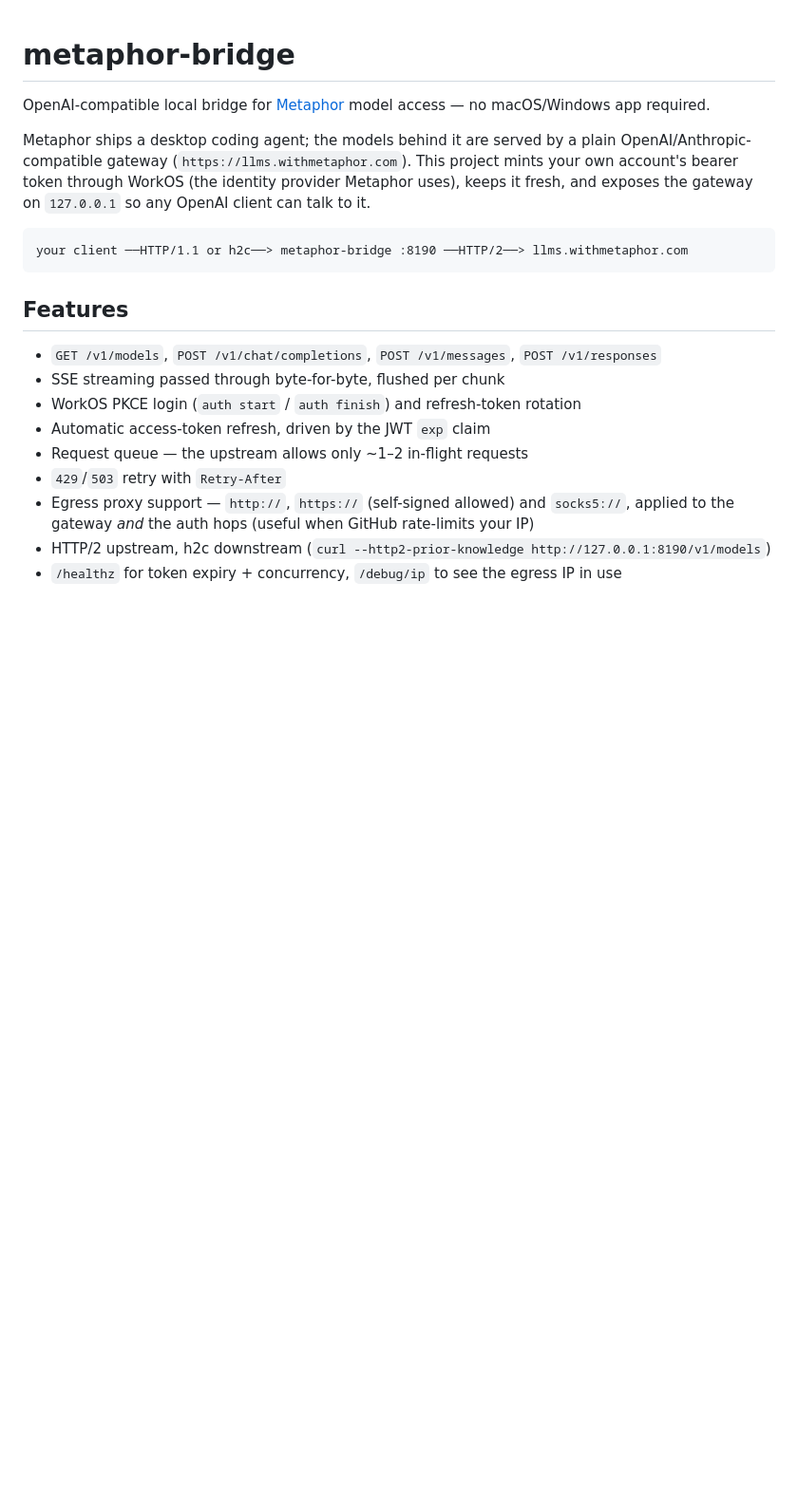
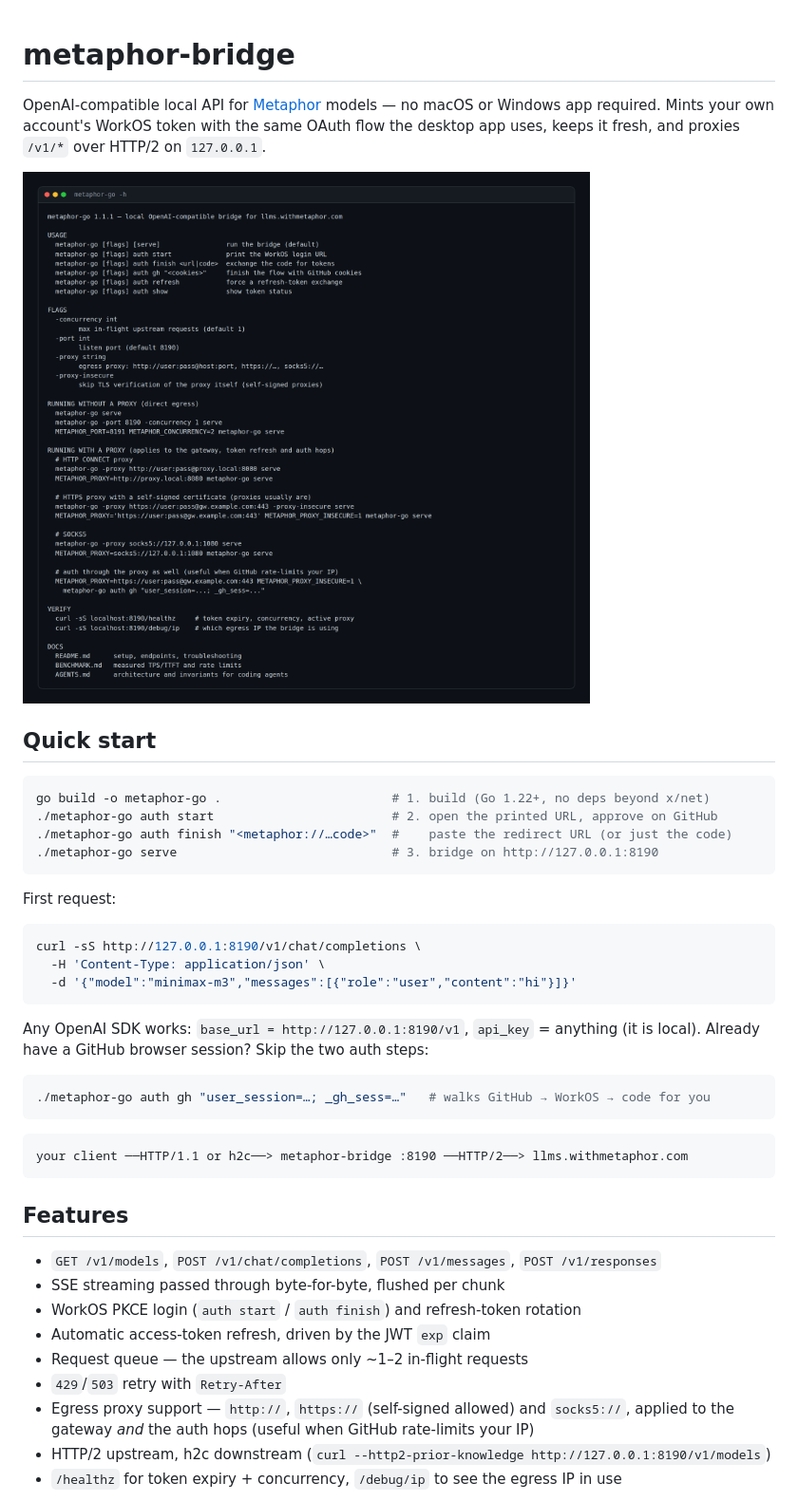
Before and after one commit to codewith-aditya/metaphor-bridge, a Markdown page: README.md, the part around one of its changes. Shown at 95% size. Rendered like a GitHub page; pictures changed too: docs/help.png (added); blank space fills up the shorter version.

````diff
--- a/README.md
+++ b/README.md
@@ -1,12 +1,34 @@
 # metaphor-bridge
 
-OpenAI-compatible local bridge for [Metaphor](https://withmetaphor.com) model access — no macOS/Windows app required.
+OpenAI-compatible local API for [Metaphor](https://withmetaphor.com) models — no macOS or
+Windows app required. Mints your own account's WorkOS token with the same OAuth flow the
+desktop app uses, keeps it fresh, and proxies `/v1/*` over HTTP/2 on `127.0.0.1`.
 
-Metaphor ships a desktop coding agent; the models behind it are served by a plain
-OpenAI/Anthropic-compatible gateway (`https://llms.withmetaphor.com`). This project
-mints your own account's bearer token through WorkOS (the identity provider
-Metaphor uses), keeps it fresh, and exposes the gateway on `127.0.0.1` so any
-OpenAI client can talk to it.
+![metaphor-go --help](docs/help.png)
+
+## Quick start
+
+```bash
+go build -o metaphor-go .                       # 1. build (Go 1.22+, no deps beyond x/net)
+./metaphor-go auth start                        # 2. open the printed URL, approve on GitHub
+./metaphor-go auth finish "<metaphor://…code>"  #    paste the redirect URL (or just the code)
+./metaphor-go serve                             # 3. bridge on http://127.0.0.1:8190
+```
+
+First request:
+
+```bash
+curl -sS http://127.0.0.1:8190/v1/chat/completions \
+  -H 'Content-Type: application/json' \
+  -d '{"model":"minimax-m3","messages":[{"role":"user","content":"hi"}]}'
+```
+
+Any OpenAI SDK works: `base_url = http://127.0.0.1:8190/v1`, `api_key` = anything (it is
+local). Already have a GitHub browser session? Skip the two auth steps:
+
+```bash
+./metaphor-go auth gh "user_session=…; _gh_sess=…"   # walks GitHub → WorkOS → code for you
+```
 
 ```
 your client ──HTTP/1.1 or h2c──> metaphor-bridge :8190 ──HTTP/2──> llms.withmetaphor.com
````
Also changed, not shown: other parts of README.md (+40 -0 lines).
